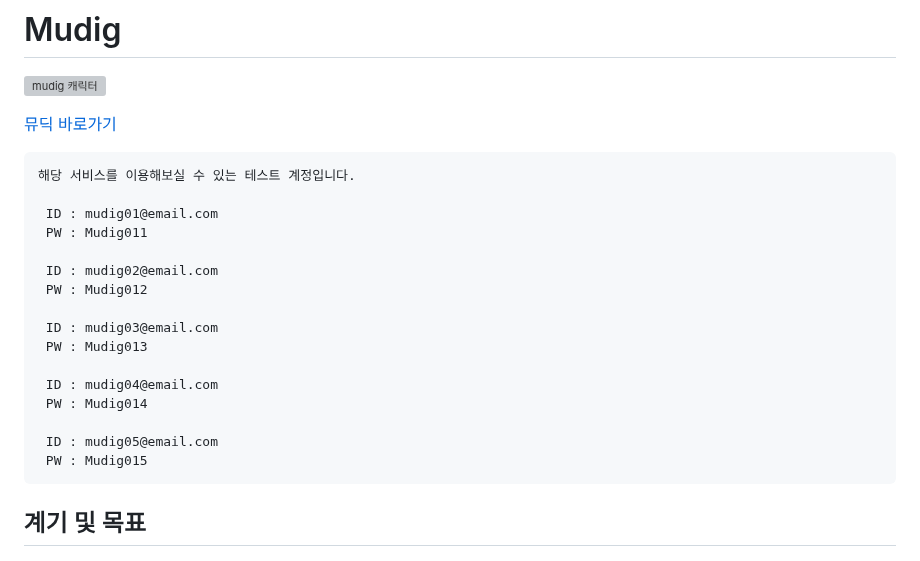
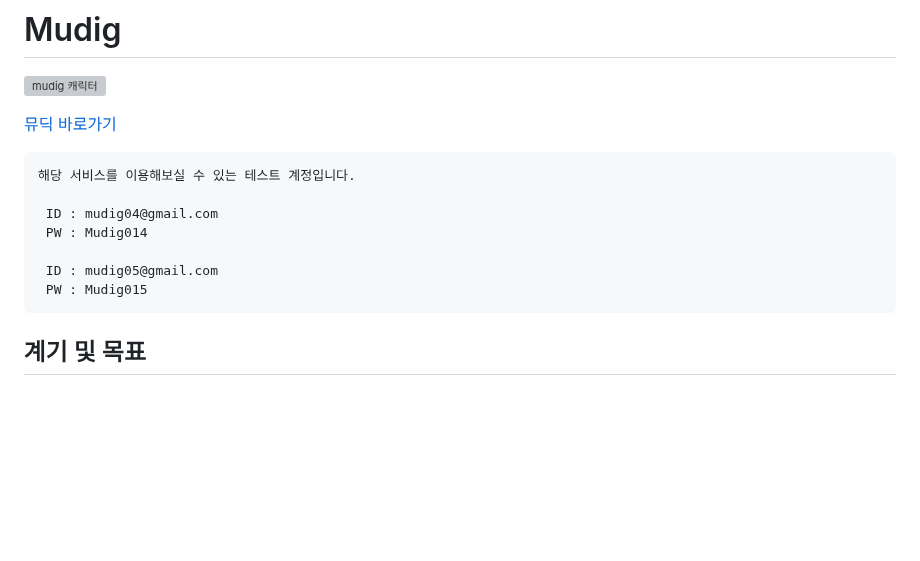
Before and after one commit to MusicDigging/Mudig_BE, a Markdown page: README.md, the part around one of its changes. GitHub-like rendering; blank space fills up the shorter version; grey boxes are pictures that could not be loaded.

Commit message:
docs : 테스트 아이디 변경

````diff
--- a/README.md
+++ b/README.md
@@ -7,19 +7,10 @@
 ```
 해당 서비스를 이용해보실 수 있는 테스트 계정입니다.
 
- ID : mudig01@email.com
- PW : Mudig011
-
- ID : mudig02@email.com
- PW : Mudig012
-
- ID : mudig03@email.com
- PW : Mudig013
-
- ID : mudig04@email.com
+ ID : mudig04@gmail.com
  PW : Mudig014
 
- ID : mudig05@email.com
+ ID : mudig05@gmail.com
  PW : Mudig015
 ```
 
````
Also changed, not shown: other parts of README.md (+9 -6 lines).
